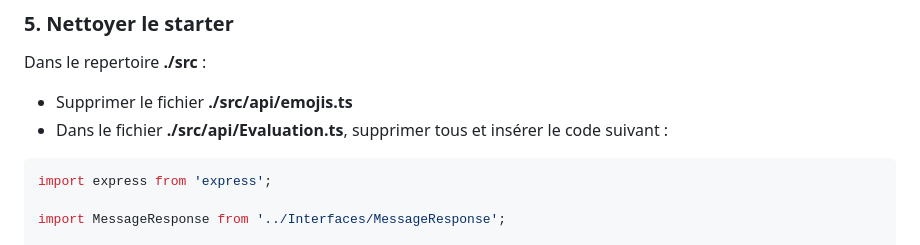
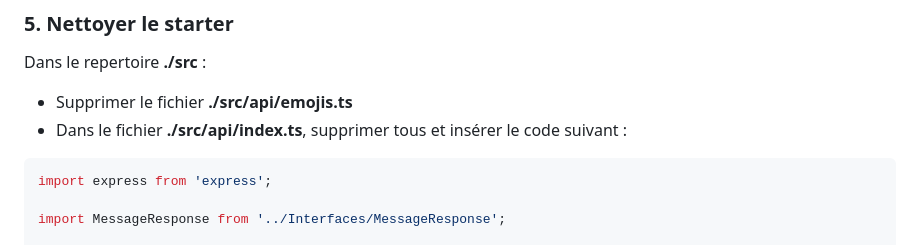
Before and after one commit to OscarPALISSOT/ElectiveLogicielWebApp, a Markdown page: readme.md, the part around the change. Rendered like a GitHub page.

````diff
--- a/readme.md
+++ b/readme.md
@@ -42,7 +42,7 @@ On doit recevoir un truc du style :
 Dans le repertoire **./src** :
 
 - Supprimer le fichier **./src/api/emojis.ts**
-- Dans le fichier **./src/api/Evaluation.ts**, supprimer tous et insérer le code suivant :
+- Dans le fichier **./src/api/index.ts**, supprimer tous et insérer le code suivant :
 ```typescript
 import express from 'express';
 
````
